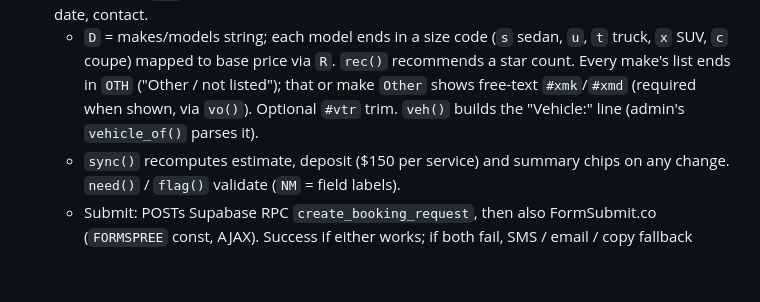
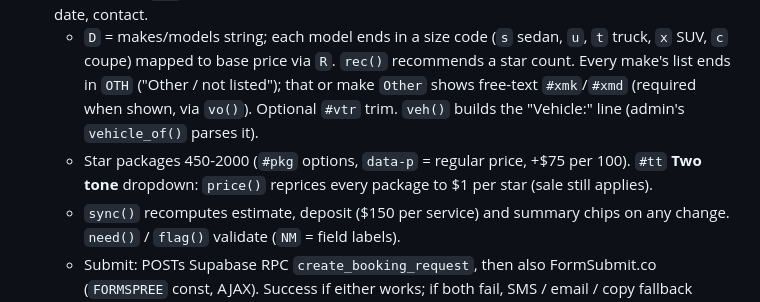
Before and after one commit to tsagely21/ezcustomz1, a Markdown page: docs/index-html.md, the part around the change. Rendered like a GitHub page; blank space fills up the shorter version.

Commit message:
Docs: star packages to 2000 + two tone
Co-Authored-By: Claude Opus 5.5 <noreply@anthropic.com>

```diff
--- a/docs/index-html.md
+++ b/docs/index-html.md
@@ -5,6 +5,7 @@ Single file (~115 KB): CSS, SVG sprites, markup, JS all inline. Inline `<script>
 1. **Gallery**: managed from admin > Gallery. On `DOMContentLoaded` fetches `get_gallery`, keeps `place='home'`, calls `galShow()`. The `GALLERY` array is only the fallback if Supabase fails (`label`, `note`, `img`, optional `thumb`/`video`/`alt`/`pos`); keep it in the admin "Numeric order" (see [admin.md](admin.md)). Rest is carousel + lightbox. Section is `hidden` until it has items.
 2. **Quote form** (`#qf`): vehicle year/make/model, services (starlight / ambient / speaker), pricing, date, contact.
    - `D` = makes/models string; each model ends in a size code (`s` sedan, `u`, `t` truck, `x` SUV, `c` coupe) mapped to base price via `R`. `rec()` recommends a star count. Every make's list ends in `OTH` ("Other / not listed"); that or make `Other` shows free-text `#xmk`/`#xmd` (required when shown, via `vo()`). Optional `#vtr` trim. `veh()` builds the "Vehicle:" line (admin's `vehicle_of()` parses it).
+   - Star packages 450-2000 (`#pkg` options, `data-p` = regular price, +$75 per 100). `#tt` **Two tone** dropdown: `price()` reprices every package to $1 per star (sale still applies).
    - `sync()` recomputes estimate, deposit ($150 per service) and summary chips on any change. `need()` / `flag()` validate (`NM` = field labels).
    - Submit: POSTs Supabase RPC `create_booking_request`, then also FormSubmit.co (`FORMSPREE` const, AJAX). Success if either works; if both fail, SMS / email / copy fallback buttons.
    - **Ambient lighting (trial kit pricing)**: `#am` panel: `AK` packages (Doors + dash $500/$700, + console $600/$800; coupe-sedan vs truck-SUV picked from the model's size code, `#avt` asked only for unlisted vehicles) plus add-ons (pocket $200, floor $100, speaker $100, extra strips $25 each). **Back to the old flat $400:** set `AMBK=0` in index.html (or full revert: tag `pre-ambient-kits`). Christmas sale takes `AOFF` $100 off the package.
```
